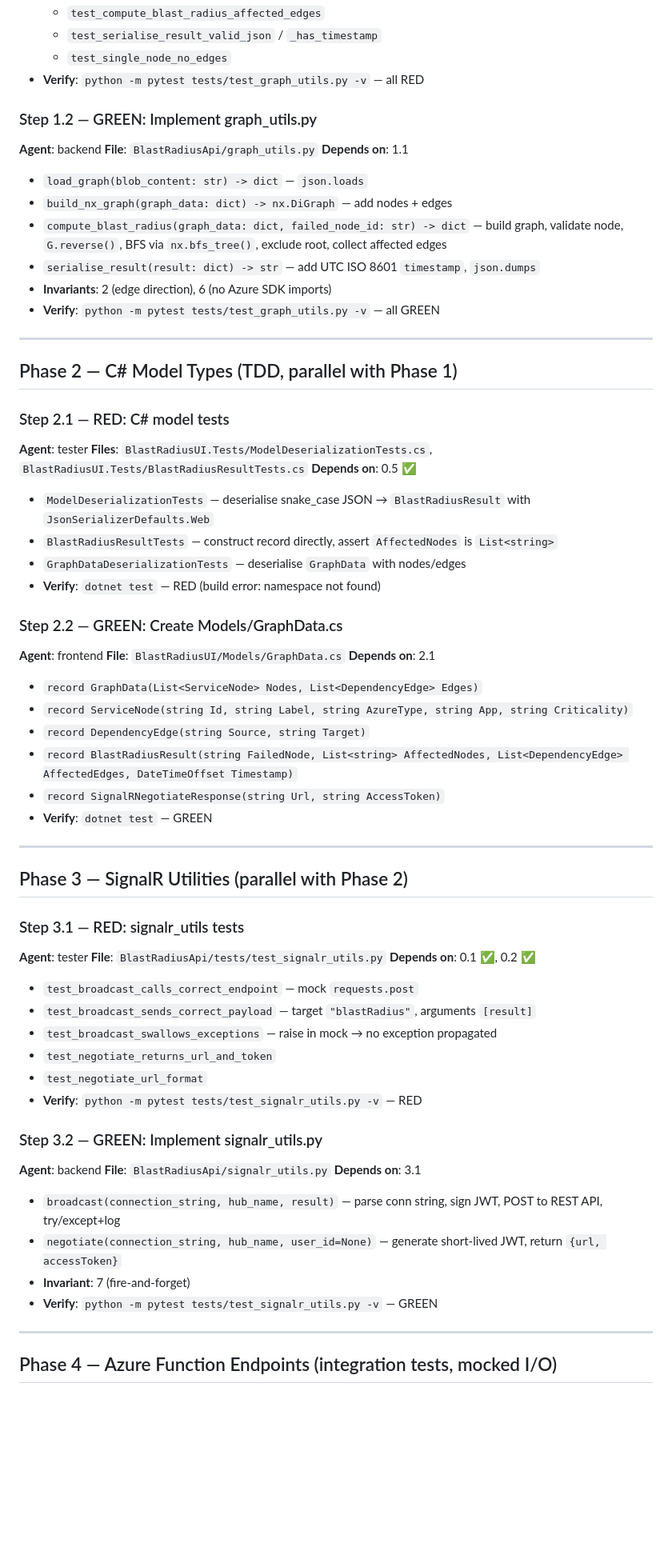
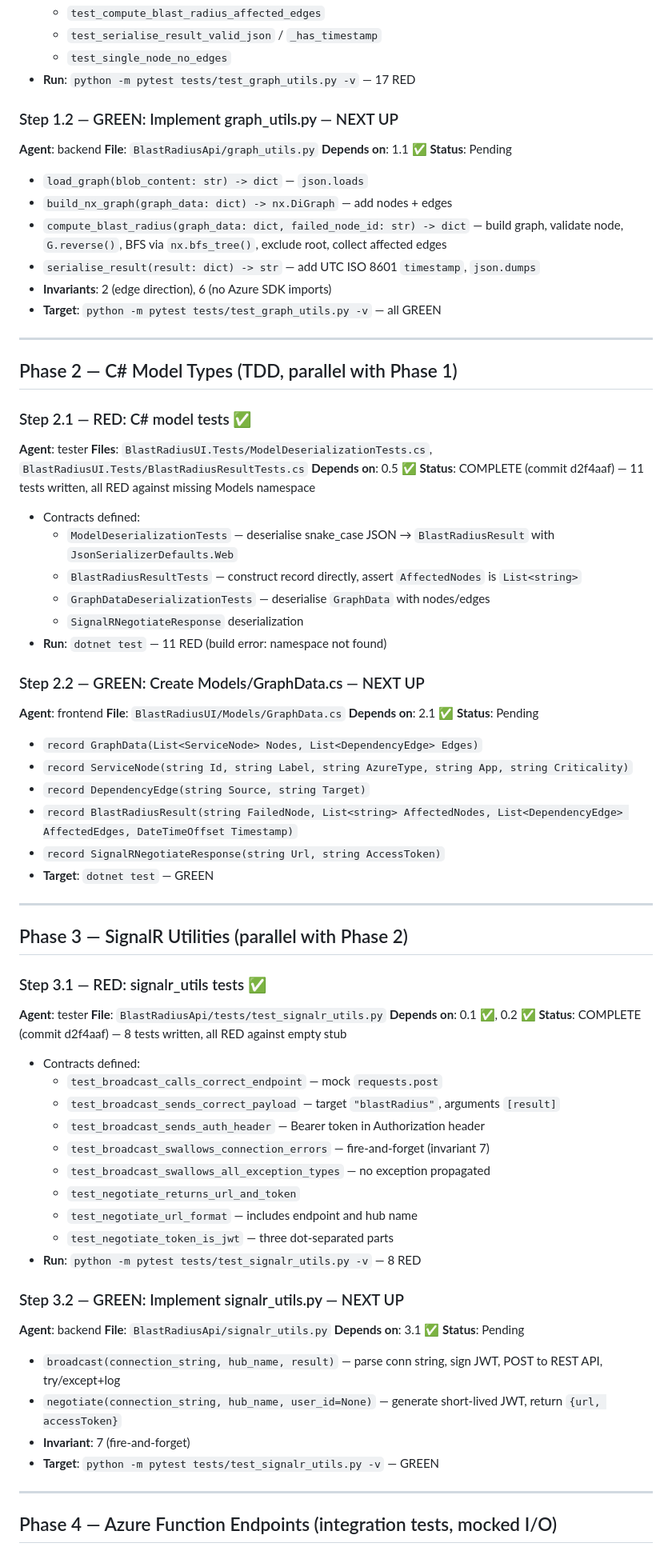
Before and after one commit to Shaun7heSheep/BlastRadiusTool, a Markdown page: .claude/plans/implementation-plan.md, the part around one of its changes. Shown at 80% size. GitHub-like rendering; blank space fills up the shorter version.

Commit message:
Update implementation plan: document completion of RED-phase tests for Phases 1–3

```diff
--- a/.claude/plans/implementation-plan.md
+++ b/.claude/plans/implementation-plan.md
@@ -88,66 +94,77 @@ This plan sequences the full implementation across 5 agents (`architect`, `backe
   - `test_compute_blast_radius_affected_edges`
   - `test_serialise_result_valid_json` / `_has_timestamp`
   - `test_single_node_no_edges`
-- **Verify**: `python -m pytest tests/test_graph_utils.py -v` — all RED
+- **Run**: `python -m pytest tests/test_graph_utils.py -v` — 17 RED
 
-### Step 1.2 — GREEN: Implement graph_utils.py
+### Step 1.2 — GREEN: Implement graph_utils.py — NEXT UP
 **Agent**: backend
 **File**: `BlastRadiusApi/graph_utils.py`
-**Depends on**: 1.1
+**Depends on**: 1.1 ✅
+**Status**: Pending
 - `load_graph(blob_content: str) -> dict` — `json.loads`
 - `build_nx_graph(graph_data: dict) -> nx.DiGraph` — add nodes + edges
 - `compute_blast_radius(graph_data: dict, failed_node_id: str) -> dict` — build graph, validate node, `G.reverse()`, BFS via `nx.bfs_tree()`, exclude root, collect affected edges
 - `serialise_result(result: dict) -> str` — add UTC ISO 8601 `timestamp`, `json.dumps`
 - **Invariants**: 2 (edge direction), 6 (no Azure SDK imports)
-- **Verify**: `python -m pytest tests/test_graph_utils.py -v` — all GREEN
+- **Target**: `python -m pytest tests/test_graph_utils.py -v` — all GREEN
 
 ---
 
 ## Phase 2 — C# Model Types (TDD, parallel with Phase 1)
 
-### Step 2.1 — RED: C# model tests
+### Step 2.1 — RED: C# model tests ✅
 **Agent**: tester
 **Files**: `BlastRadiusUI.Tests/ModelDeserializationTests.cs`, `BlastRadiusUI.Tests/BlastRadiusResultTests.cs`
 **Depends on**: 0.5 ✅
-- `ModelDeserializationTests` — deserialise snake_case JSON → `BlastRadiusResult` with `JsonSerializerDefaults.Web`
-- `BlastRadiusResultTests` — construct record directly, assert `AffectedNodes` is `List<string>`
-- `GraphDataDeserializationTests` — deserialise `GraphData` with nodes/edges
-- **Verify**: `dotnet test` — RED (build error: namespace not found)
+**Status**: COMPLETE (commit d2f4aaf) — 11 tests written, all RED against missing Models namespace
+- Contracts defined:
+  - `ModelDeserializationTests` — deserialise snake_case JSON → `BlastRadiusResult` with `JsonSerializerDefaults.Web`
+  - `BlastRadiusResultTests` — construct record directly, assert `AffectedNodes` is `List<string>`
+  - `GraphDataDeserializationTests` — deserialise `GraphData` with nodes/edges
+  - `SignalRNegotiateResponse` deserialization
+- **Run**: `dotnet test` — 11 RED (build error: namespace not found)
 
-### Step 2.2 — GREEN: Create Models/GraphData.cs
+### Step 2.2 — GREEN: Create Models/GraphData.cs — NEXT UP
 **Agent**: frontend
 **File**: `BlastRadiusUI/Models/GraphData.cs`
-**Depends on**: 2.1
+**Depends on**: 2.1 ✅
+**Status**: Pending
 - `record GraphData(List<ServiceNode> Nodes, List<DependencyEdge> Edges)`
 - `record ServiceNode(string Id, string Label, string AzureType, string App, string Criticality)`
 - `record DependencyEdge(string Source, string Target)`
 - `record BlastRadiusResult(string FailedNode, List<string> AffectedNodes, List<DependencyEdge> AffectedEdges, DateTimeOffset Timestamp)`
 - `record SignalRNegotiateResponse(string Url, string AccessToken)`
-- **Verify**: `dotnet test` — GREEN
+- **Target**: `dotnet test` — GREEN
 
 ---
 
 ## Phase 3 — SignalR Utilities (parallel with Phase 2)
 
-### Step 3.1 — RED: signalr_utils tests
+### Step 3.1 — RED: signalr_utils tests ✅
 **Agent**: tester
 **File**: `BlastRadiusApi/tests/test_signalr_utils.py`
 **Depends on**: 0.1 ✅, 0.2 ✅
-- `test_broadcast_calls_correct_endpoint` — mock `requests.post`
-- `test_broadcast_sends_correct_payload` — target `"blastRadius"`, arguments `[result]`
-- `test_broadcast_swallows_exceptions` — raise in mock → no exception propagated
-- `test_negotiate_returns_url_and_token`
-- `test_negotiate_url_format`
-- **Verify**: `python -m pytest tests/test_signalr_utils.py -v` — RED
+**Status**: COMPLETE (commit d2f4aaf) — 8 tests written, all RED against empty stub
+- Contracts defined:
+  - `test_broadcast_calls_correct_endpoint` — mock `requests.post`
+  - `test_broadcast_sends_correct_payload` — target `"blastRadius"`, arguments `[result]`
+  - `test_broadcast_sends_auth_header` — Bearer token in Authorization header
+  - `test_broadcast_swallows_connection_errors` — fire-and-forget (invariant 7)
+  - `test_broadcast_swallows_all_exception_types` — no exception propagated
+  - `test_negotiate_returns_url_and_token`
+  - `test_negotiate_url_format` — includes endpoint and hub name
+  - `test_negotiate_token_is_jwt` — three dot-separated parts
+- **Run**: `python -m pytest tests/test_signalr_utils.py -v` — 8 RED
 
-### Step 3.2 — GREEN: Implement signalr_utils.py
+### Step 3.2 — GREEN: Implement signalr_utils.py — NEXT UP
 **Agent**: backend
 **File**: `BlastRadiusApi/signalr_utils.py`
-**Depends on**: 3.1
+**Depends on**: 3.1 ✅
+**Status**: Pending
 - `broadcast(connection_string, hub_name, result)` — parse conn string, sign JWT, POST to REST API, try/except+log
 - `negotiate(connection_string, hub_name, user_id=None)` — generate short-lived JWT, return `{url, accessToken}`
 - **Invariant**: 7 (fire-and-forget)
-- **Verify**: `python -m pytest tests/test_signalr_utils.py -v` — GREEN
+- **Target**: `python -m pytest tests/test_signalr_utils.py -v` — GREEN
 
 ---
 
```
Also changed, not shown: other parts of .claude/plans/implementation-plan.md (+24 -7 lines).
